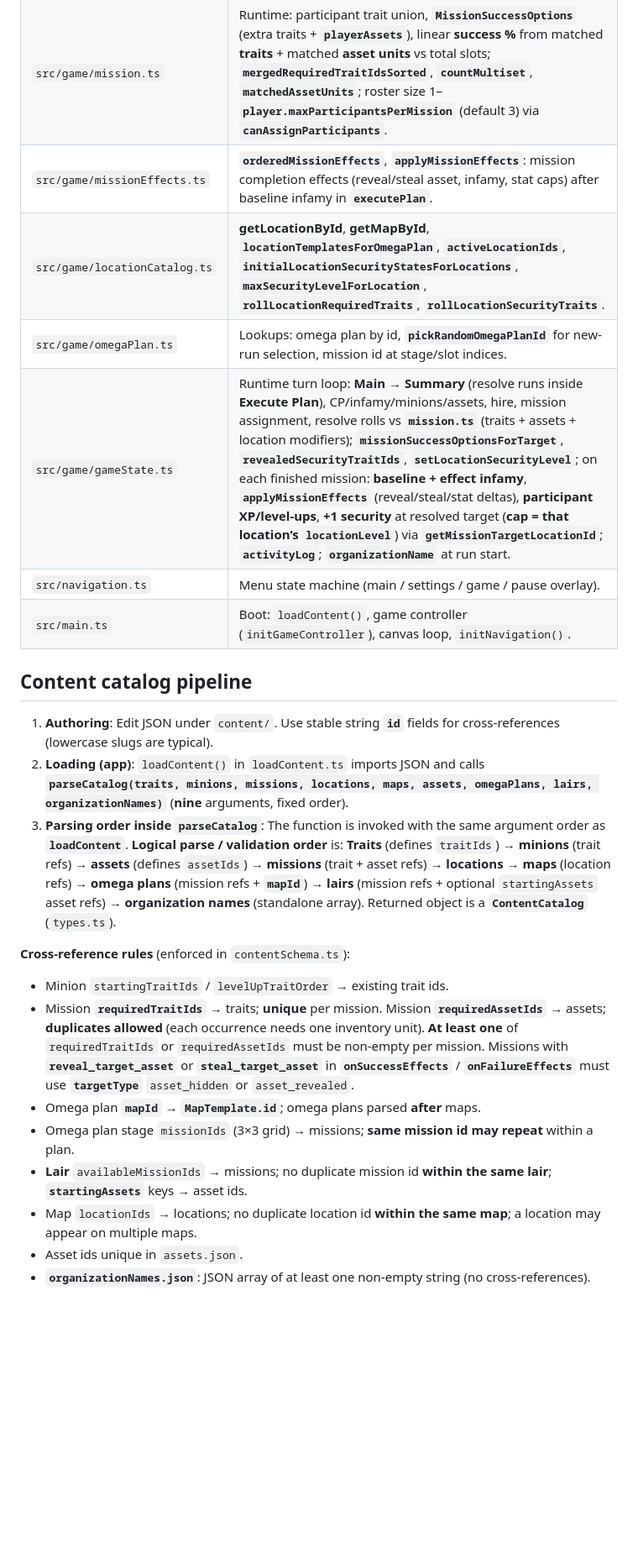
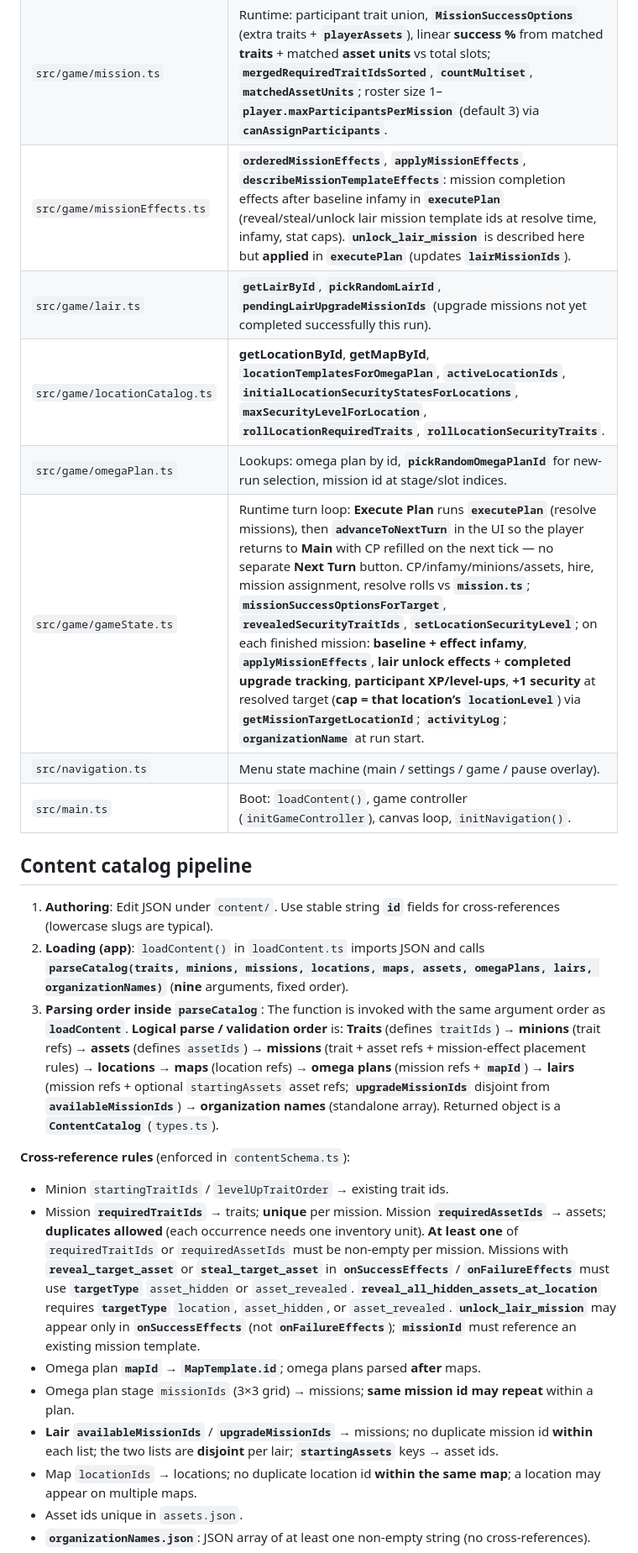
Before and after one commit to Teknobabel/MSTRMND, a Markdown page: design/SYSTEM_REFERENCE.md, the part around one of its changes. Shown at 84% size. Rendered like a GitHub page; blank space fills up the shorter version.

Commit message:
Updated design doc

```diff
--- a/design/SYSTEM_REFERENCE.md
+++ b/design/SYSTEM_REFERENCE.md
@@ -19,10 +19,11 @@ This document describes the **current** architecture, data flow, and content mod
 | `src/game/loadContent.ts` | Imports all JSON modules and returns `parseCatalog(...)`. |
 | `src/game/minion.ts` | Runtime: create minion from template; **mission XP → level-up** (`awardMissionResolutionExperience`, constants `MINION_XP_PER_MISSION` / `MINION_XP_TO_LEVEL`); ordered trait grant on level (`applyLevelUp` / `nextLevelUpTraitId`); add/remove trait. |
 | `src/game/mission.ts` | Runtime: participant trait union, **`MissionSuccessOptions`** (extra traits + **`playerAssets`**), linear **success %** from matched **traits** + matched **asset units** vs total slots; **`mergedRequiredTraitIdsSorted`**, **`countMultiset`**, **`matchedAssetUnits`**; roster size 1–**`player.maxParticipantsPerMission`** (default 3) via **`canAssignParticipants`**. |
-| `src/game/missionEffects.ts` | **`orderedMissionEffects`**, **`applyMissionEffects`**: mission completion effects (reveal/steal asset, infamy, stat caps) after baseline infamy in **`executePlan`**. |
+| `src/game/missionEffects.ts` | **`orderedMissionEffects`**, **`applyMissionEffects`**, **`describeMissionTemplateEffects`**: mission completion effects after baseline infamy in **`executePlan`** (reveal/steal/unlock lair mission template ids at resolve time, infamy, stat caps). **`unlock_lair_mission`** is described here but **applied** in **`executePlan`** (updates **`lairMissionIds`**). |
+| `src/game/lair.ts` | **`getLairById`**, **`pickRandomLairId`**, **`pendingLairUpgradeMissionIds`** (upgrade missions not yet completed successfully this run). |
 | `src/game/locationCatalog.ts` | **getLocationById**, **getMapById**, **`locationTemplatesForOmegaPlan`**, **`activeLocationIds`**, **`initialLocationSecurityStatesForLocations`**, **`maxSecurityLevelForLocation`**, **`rollLocationRequiredTraits`**, **`rollLocationSecurityTraits`**. |
 | `src/game/omegaPlan.ts` | Lookups: omega plan by id, **`pickRandomOmegaPlanId`** for new-run selection, mission id at stage/slot indices. |
-| `src/game/gameState.ts` | Runtime turn loop: **Main → Summary** (resolve runs inside **Execute Plan**), CP/infamy/minions/assets, hire, mission assignment, resolve rolls vs **`mission.ts`** (traits + assets + location modifiers); **`missionSuccessOptionsForTarget`**, **`revealedSecurityTraitIds`**, **`setLocationSecurityLevel`**; on each finished mission: **baseline + effect infamy**, **`applyMissionEffects`** (reveal/steal/stat deltas), **participant XP/level-ups**, **+1 security** at resolved target (**cap = that location’s `locationLevel`**) via **`getMissionTargetLocationId`**; **`activityLog`**; **`organizationName`** at run start. |
+| `src/game/gameState.ts` | Runtime turn loop: **Execute Plan** runs **`executePlan`** (resolve missions), then **`advanceToNextTurn`** in the UI so the player returns to **Main** with CP refilled on the next tick — no separate **Next Turn** button. CP/infamy/minions/assets, hire, mission assignment, resolve rolls vs **`mission.ts`**; **`missionSuccessOptionsForTarget`**, **`revealedSecurityTraitIds`**, **`setLocationSecurityLevel`**; on each finished mission: **baseline + effect infamy**, **`applyMissionEffects`**, **lair unlock effects** + **completed upgrade tracking**, **participant XP/level-ups**, **+1 security** at resolved target (**cap = that location’s `locationLevel`**) via **`getMissionTargetLocationId`**; **`activityLog`**; **`organizationName`** at run start. |
 | `src/navigation.ts` | Menu state machine (main / settings / game / pause overlay). |
 | `src/main.ts` | Boot: `loadContent()`, game controller (`initGameController`), canvas loop, `initNavigation()`. |
 
@@ -30,15 +31,15 @@ This document describes the **current** architecture, data flow, and content mod
 
 1. **Authoring**: Edit JSON under `content/`. Use stable string **`id`** fields for cross-references (lowercase slugs are typical).
 2. **Loading (app)**: `loadContent()` in `loadContent.ts` imports JSON and calls **`parseCatalog(traits, minions, missions, locations, maps, assets, omegaPlans, lairs, organizationNames)`** (**nine** arguments, fixed order).
-3. **Parsing order inside `parseCatalog`**: The function is invoked with the same argument order as **`loadContent`**. **Logical parse / validation order** is: **Traits** (defines `traitIds`) → **minions** (trait refs) → **assets** (defines `assetIds`) → **missions** (trait + asset refs) → **locations** → **maps** (location refs) → **omega plans** (mission refs + **`mapId`**) → **lairs** (mission refs + optional `startingAssets` asset refs) → **organization names** (standalone array). Returned object is a **`ContentCatalog`** (`types.ts`).
+3. **Parsing order inside `parseCatalog`**: The function is invoked with the same argument order as **`loadContent`**. **Logical parse / validation order** is: **Traits** (defines `traitIds`) → **minions** (trait refs) → **assets** (defines `assetIds`) → **missions** (trait + asset refs + mission-effect placement rules) → **locations** → **maps** (location refs) → **omega plans** (mission refs + **`mapId`**) → **lairs** (mission refs + optional `startingAssets` asset refs; **`upgradeMissionIds`** disjoint from **`availableMissionIds`**) → **organization names** (standalone array). Returned object is a **`ContentCatalog`** (`types.ts`).
 
 **Cross-reference rules** (enforced in `contentSchema.ts`):
 
 - Minion `startingTraitIds` / `levelUpTraitOrder` → existing trait ids.
-- Mission **`requiredTraitIds`** → traits; **unique** per mission. Mission **`requiredAssetIds`** → assets; **duplicates allowed** (each occurrence needs one inventory unit). **At least one** of `requiredTraitIds` or `requiredAssetIds` must be non-empty per mission. Missions with **`reveal_target_asset`** or **`steal_target_asset`** in **`onSuccessEffects`** / **`onFailureEffects`** must use **`targetType`** `asset_hidden` or `asset_revealed`.
+- Mission **`requiredTraitIds`** → traits; **unique** per mission. Mission **`requiredAssetIds`** → assets; **duplicates allowed** (each occurrence needs one inventory unit). **At least one** of `requiredTraitIds` or `requiredAssetIds` must be non-empty per mission. Missions with **`reveal_target_asset`** or **`steal_target_asset`** in **`onSuccessEffects`** / **`onFailureEffects`** must use **`targetType`** `asset_hidden` or `asset_revealed`. **`reveal_all_hidden_assets_at_location`** requires **`targetType`** `location`, `asset_hidden`, or `asset_revealed`. **`unlock_lair_mission`** may appear only in **`onSuccessEffects`** (not **`onFailureEffects`**); **`missionId`** must reference an existing mission template.
 - Omega plan **`mapId`** → **`MapTemplate.id`**; omega plans parsed **after** maps.
 - Omega plan stage `missionIds` (3×3 grid) → missions; **same mission id may repeat** within a plan.
-- **Lair** `availableMissionIds` → missions; no duplicate mission id **within the same lair**; **`startingAssets`** keys → asset ids.
+- **Lair** **`availableMissionIds`** / **`upgradeMissionIds`** → missions; no duplicate mission id **within** each list; the two lists are **disjoint** per lair; **`startingAssets`** keys → asset ids.
 - Map `locationIds` → locations; no duplicate location id **within the same map**; a location may appear on multiple maps.
 - Asset ids unique in `assets.json`.
 - **`organizationNames.json`**: JSON array of at least one non-empty string (no cross-references).
```
Also changed, not shown: other parts of design/SYSTEM_REFERENCE.md (+10 -10 lines).
